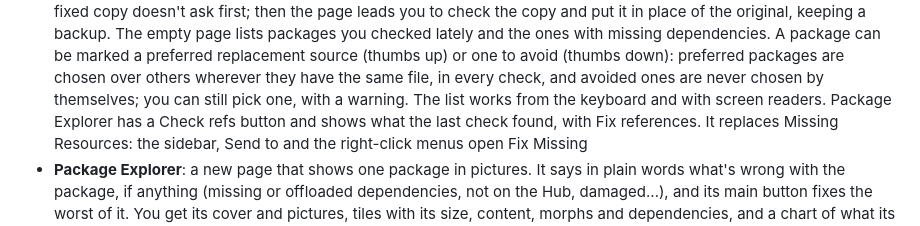
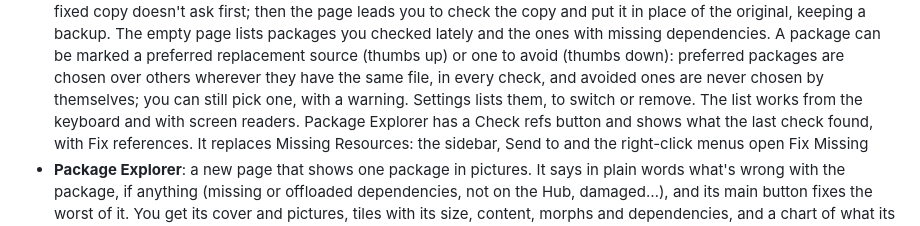
Before and after one commit to lamdanet/vam-var-deduper, a Markdown page: CHANGELOG.md, the part around the change. Drawn GitHub-style.

Commit message:
Changelog: replacement sources in Settings

```diff
--- a/CHANGELOG.md
+++ b/CHANGELOG.md
@@ -70,7 +70,7 @@ release time, it fills it with the commit messages since the last release.
   replacement source (thumbs up) or one to avoid (thumbs down): preferred packages are chosen
   over others wherever they have the same file, in every check, and avoided
   ones are never chosen by themselves; you can still pick one, with a
-  warning. The list works from the keyboard and with
+  warning. Settings lists them, to switch or remove. The list works from the keyboard and with
   screen readers. Package Explorer has a Check refs button and shows what
   the last check found, with Fix references. It replaces Missing
   Resources: the sidebar, Send to and the right-click menus open Fix
```
